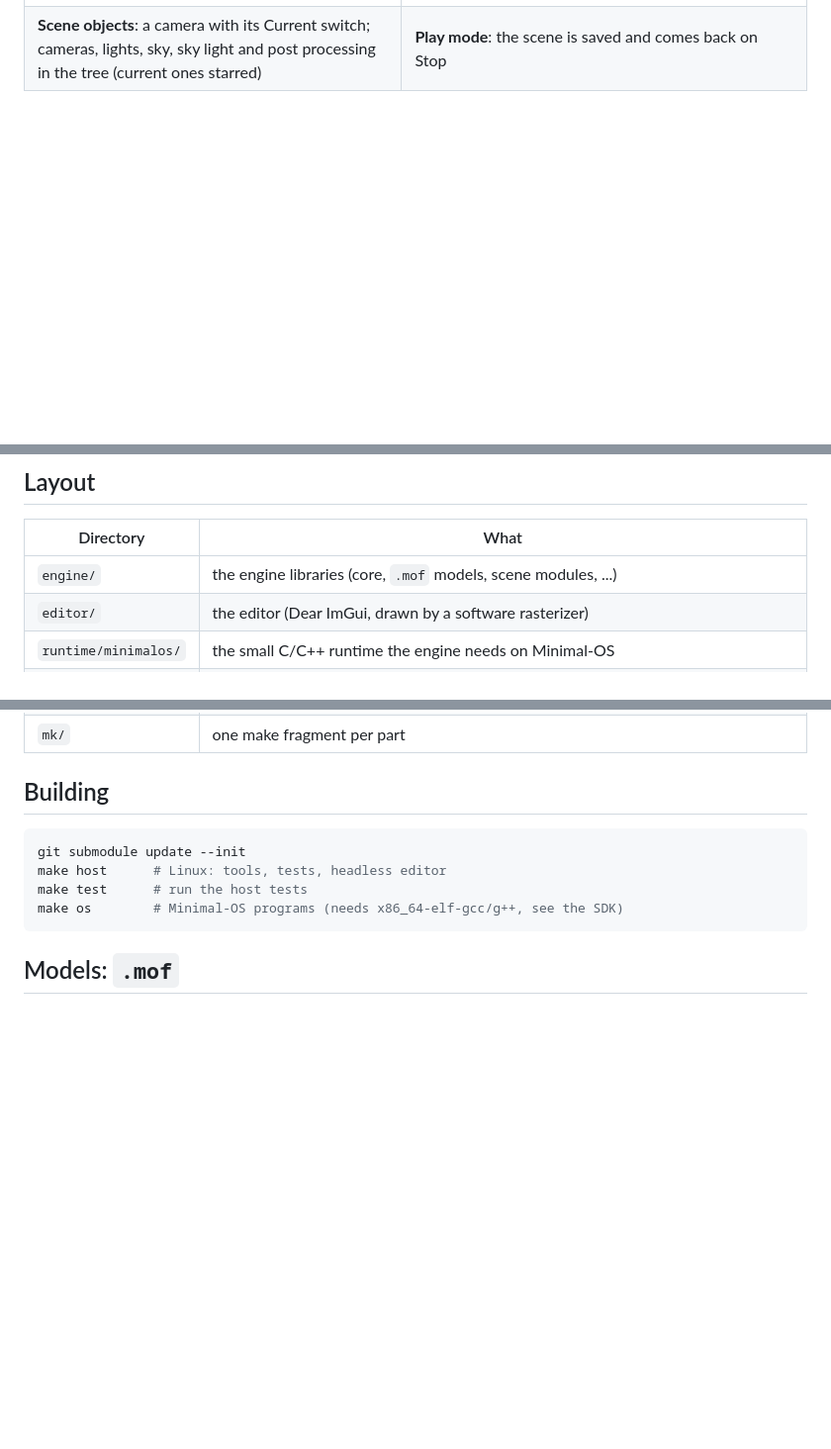
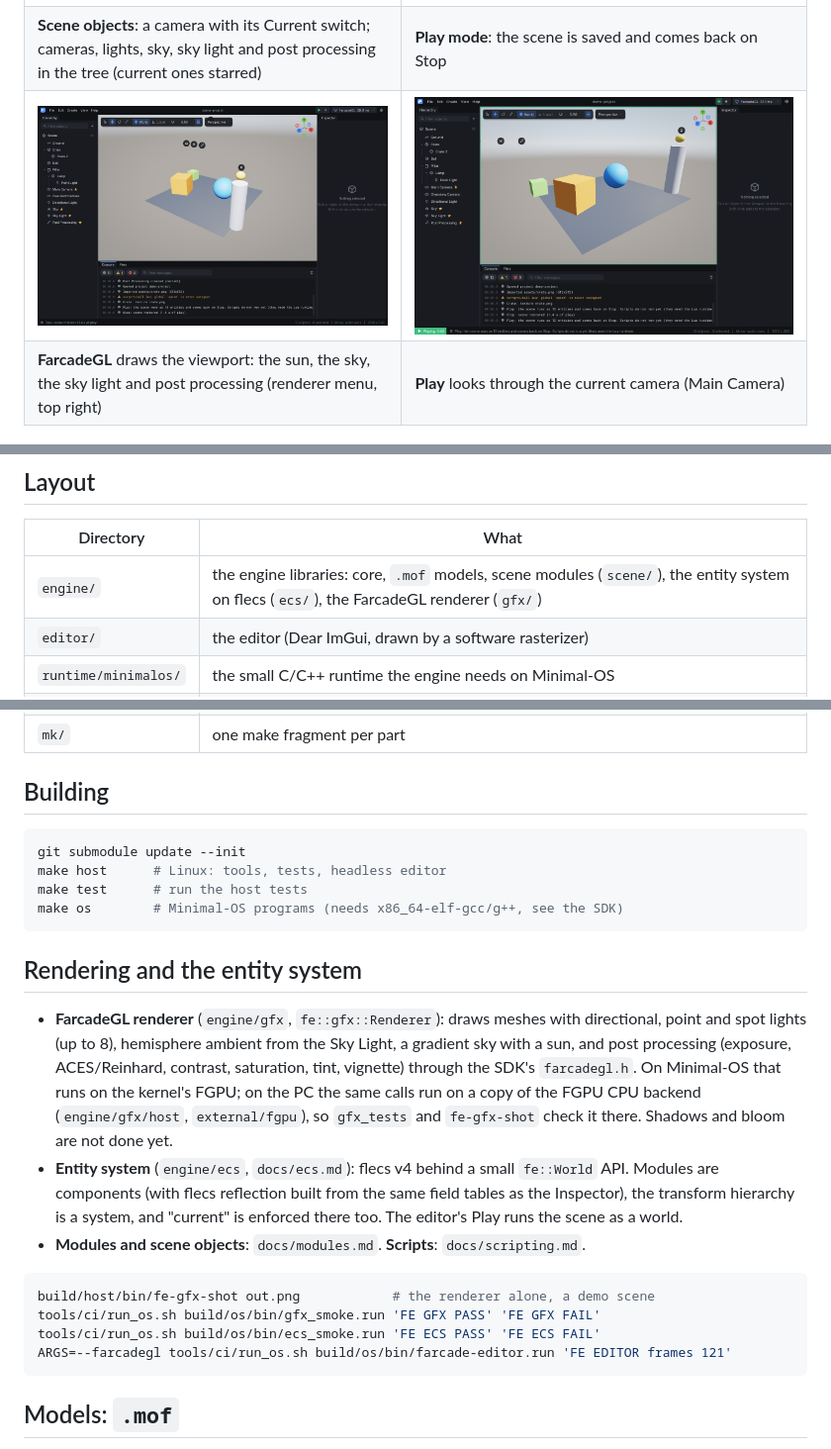
Before and after one commit to fsminecrafter/Farcade-Engine, a Markdown page: README.md, 3 parts joined by grey strips. Shown at 99% size. GitHub-like rendering; pictures changed too: docs/screenshots/editor-farcadegl-play.png (added), docs/screenshots/editor-farcadegl.png (added); blank space fills up the shorter version.

Commit message:
README: FarcadeGL screenshots, rendering and entity system section
Co-Authored-By: Claude Opus 5.5 <noreply@anthropic.com>
Claude-Session: https://claude.ai/code/session_0112xJofPtaNLntSK14Rcenm

````diff
--- a/README.md
+++ b/README.md
@@ -17,6 +17,8 @@ repository.
 | **Light theme**: the same scene; the parent/child tree in the Hierarchy | **Modules**: Rigidbody 3D, Collider 3D and Audio Sampler on the ball (`docs/modules.md`) |
 | ![A camera object and its Current switch](docs/screenshots/editor-camera.png) | ![Play mode](docs/screenshots/editor-play.png) |
 | **Scene objects**: a camera with its Current switch; cameras, lights, sky, sky light and post processing in the tree (current ones starred) | **Play mode**: the scene is saved and comes back on Stop |
+| ![The viewport drawn by FarcadeGL](docs/screenshots/editor-farcadegl.png) | ![Play through the current camera, drawn by FarcadeGL](docs/screenshots/editor-farcadegl-play.png) |
+| **FarcadeGL** draws the viewport: the sun, the sky, the sky light and post processing (renderer menu, top right) | **Play** looks through the current camera (Main Camera) |
 
 ![The editor running on Minimal-OS in QEMU](docs/screenshots/editor-minimal-os.png)
 
@@ -31,7 +33,7 @@ renders the editor headless on the PC, and from `tools/ci/run_os.sh` with
 
 | Directory | What |
 |---|---|
-| `engine/` | the engine libraries (core, `.mof` models, scene modules, ...) |
+| `engine/` | the engine libraries: core, `.mof` models, scene modules (`scene/`), the entity system on flecs (`ecs/`), the FarcadeGL renderer (`gfx/`) |
 | `editor/` | the editor (Dear ImGui, drawn by a software rasterizer) |
 | `runtime/minimalos/` | the small C/C++ runtime the engine needs on Minimal-OS |
 | `tools/` | PC tools (model converter, CI scripts) |
@@ -46,6 +48,19 @@ git submodule update --init
 make host      # Linux: tools, tests, headless editor
 make test      # run the host tests
 make os        # Minimal-OS programs (needs x86_64-elf-gcc/g++, see the SDK)
+```
+
+## Rendering and the entity system
+
+- **FarcadeGL renderer** (`engine/gfx`, `fe::gfx::Renderer`): draws meshes with directional, point and spot lights (up to 8), hemisphere ambient from the Sky Light, a gradient sky with a sun, and post processing (exposure, ACES/Reinhard, contrast, saturation, tint, vignette) through the SDK's `farcadegl.h`. On Minimal-OS that runs on the kernel's FGPU; on the PC the same calls run on a copy of the FGPU CPU backend (`engine/gfx/host`, `external/fgpu`), so `gfx_tests` and `fe-gfx-shot` check it there. Shadows and bloom are not done yet.
+- **Entity system** (`engine/ecs`, `docs/ecs.md`): flecs v4 behind a small `fe::World` API. Modules are components (with flecs reflection built from the same field tables as the Inspector), the transform hierarchy is a system, and "current" is enforced there too. The editor's Play runs the scene as a world.
+- **Modules and scene objects**: `docs/modules.md`. **Scripts**: `docs/scripting.md`.
+
+```sh
+build/host/bin/fe-gfx-shot out.png            # the renderer alone, a demo scene
+tools/ci/run_os.sh build/os/bin/gfx_smoke.run 'FE GFX PASS' 'FE GFX FAIL'
+tools/ci/run_os.sh build/os/bin/ecs_smoke.run 'FE ECS PASS' 'FE ECS FAIL'
+ARGS=--farcadegl tools/ci/run_os.sh build/os/bin/farcade-editor.run 'FE EDITOR frames 121'
 ```
 
 ## Models: `.mof`
````
